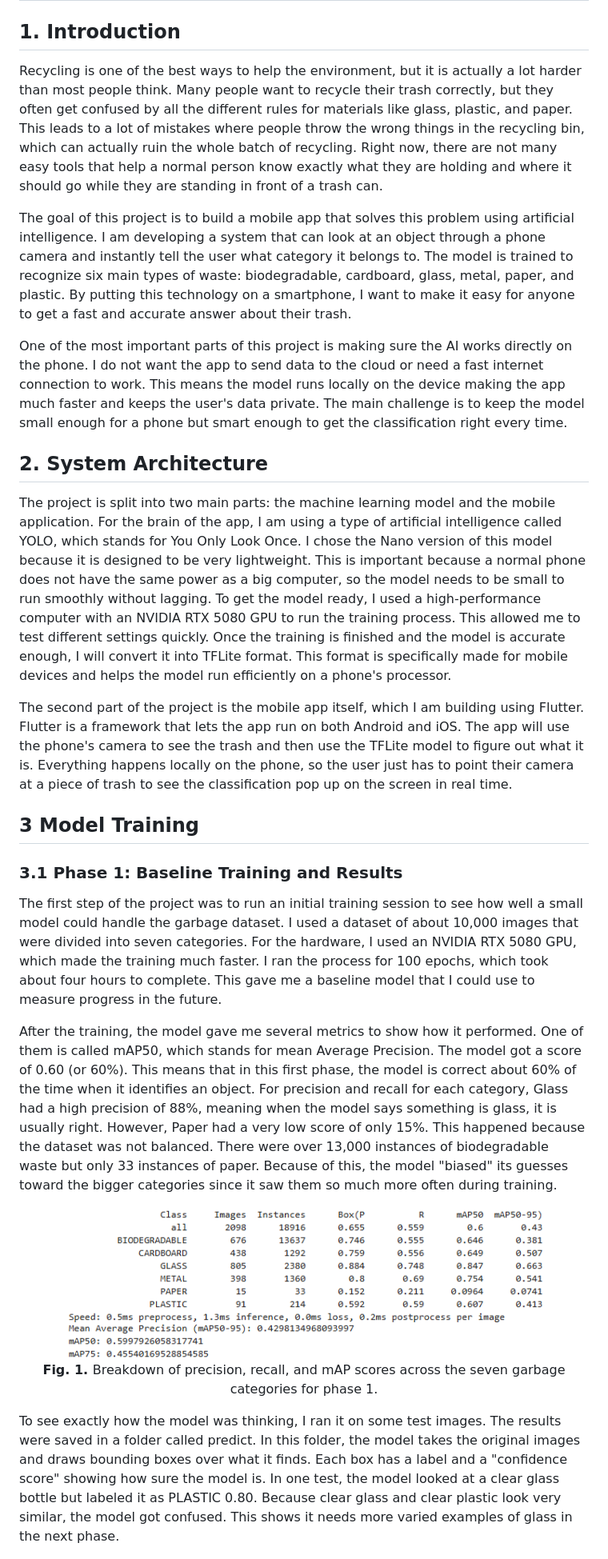
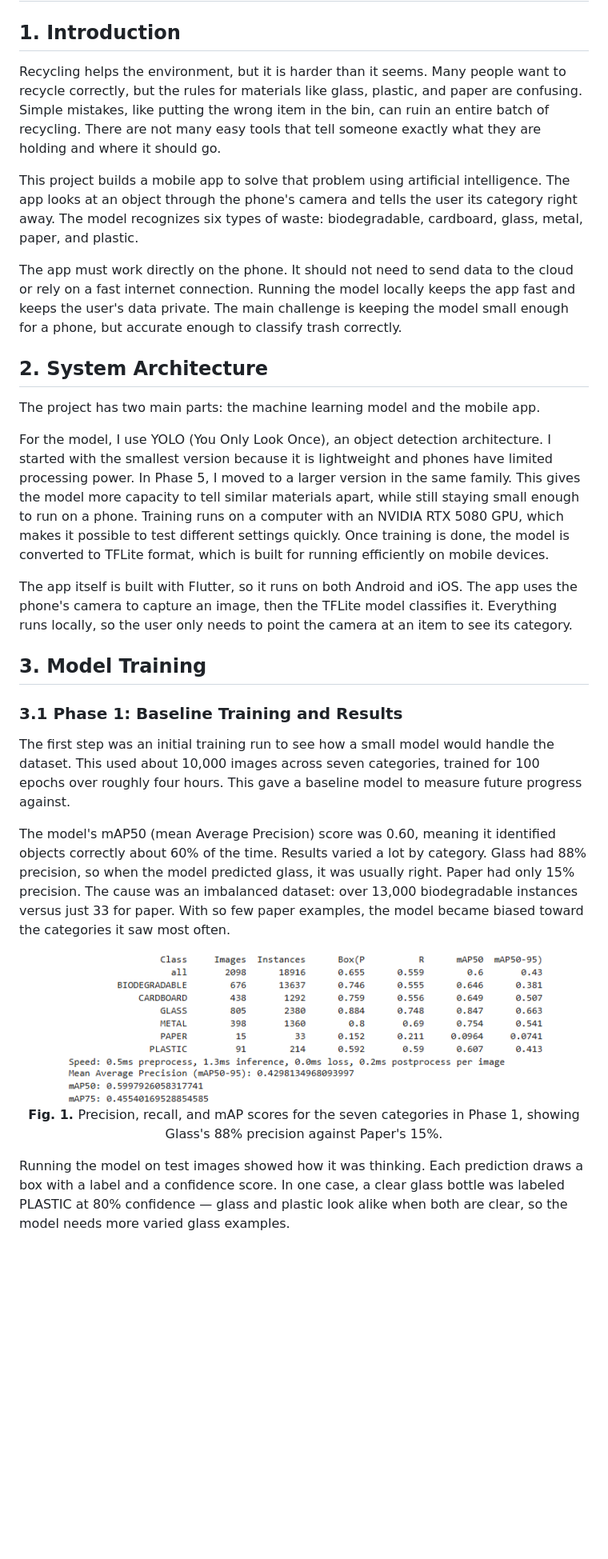
Before and after one commit to damiangohrh123/trash_tracker, a Markdown page: README.md, the part around one of its changes. Shown at 80% size. GitHub-like rendering; blank space fills up the shorter version.

```diff
--- a/README.md
+++ b/README.md
@@ -2,29 +2,34 @@
 
 ## 1. Introduction
 
-Recycling is one of the best ways to help the environment, but it is actually a lot harder than most people think. Many people want to recycle their trash correctly, but they often get confused by all the different rules for materials like glass, plastic, and paper. This leads to a lot of mistakes where people throw the wrong things in the recycling bin, which can actually ruin the whole batch of recycling. Right now, there are not many easy tools that help a normal person know exactly what they are holding and where it should go while they are standing in front of a trash can.
+Recycling helps the environment, but it is harder than it seems. Many people want to recycle correctly, but the rules for materials like glass, plastic, and paper are confusing. Simple mistakes, like putting the wrong item in the bin, can ruin an entire batch of recycling. There are not many easy tools that tell someone exactly what they are holding and where it should go.
 
-The goal of this project is to build a mobile app that solves this problem using artificial intelligence. I am developing a system that can look at an object through a phone camera and instantly tell the user what category it belongs to. The model is trained to recognize six main types of waste: biodegradable, cardboard, glass, metal, paper, and plastic. By putting this technology on a smartphone, I want to make it easy for anyone to get a fast and accurate answer about their trash.
+This project builds a mobile app to solve that problem using artificial intelligence. The app looks at an object through the phone's camera and tells the user its category right away. The model recognizes six types of waste: biodegradable, cardboard, glass, metal, paper, and plastic.
 
-One of the most important parts of this project is making sure the AI works directly on the phone. I do not want the app to send data to the cloud or need a fast internet connection to work. This means the model runs locally on the device making the app much faster and keeps the user's data private. The main challenge is to keep the model small enough for a phone but smart enough to get the classification right every time.
+The app must work directly on the phone. It should not need to send data to the cloud or rely on a fast internet connection. Running the model locally keeps the app fast and keeps the user's data private. The main challenge is keeping the model small enough for a phone, but accurate enough to classify trash correctly.
 
 ## 2. System Architecture
-The project is split into two main parts: the machine learning model and the mobile application. For the brain of the app, I am using a type of artificial intelligence called YOLO, which stands for You Only Look Once. I chose the Nano version of this model because it is designed to be very lightweight. This is important because a normal phone does not have the same power as a big computer, so the model needs to be small to run smoothly without lagging. To get the model ready, I used a high-performance computer with an NVIDIA RTX 5080 GPU to run the training process. This allowed me to test different settings quickly. Once the training is finished and the model is accurate enough, I will convert it into TFLite format. This format is specifically made for mobile devices and helps the model run efficiently on a phone's processor.
 
-The second part of the project is the mobile app itself, which I am building using Flutter. Flutter is a framework that lets the app run on both Android and iOS. The app will use the phone's camera to see the trash and then use the TFLite model to figure out what it is. Everything happens locally on the phone, so the user just has to point their camera at a piece of trash to see the classification pop up on the screen in real time.
+The project has two main parts: the machine learning model and the mobile app.
 
-## 3 Model Training
+For the model, I use YOLO (You Only Look Once), an object detection architecture. I started with the smallest version because it is lightweight and phones have limited processing power. In Phase 5, I moved to a larger version in the same family. This gives the model more capacity to tell similar materials apart, while still staying small enough to run on a phone. Training runs on a computer with an NVIDIA RTX 5080 GPU, which makes it possible to test different settings quickly. Once training is done, the model is converted to TFLite format, which is built for running efficiently on mobile devices.
+
+The app itself is built with Flutter, so it runs on both Android and iOS. The app uses the phone's camera to capture an image, then the TFLite model classifies it. Everything runs locally, so the user only needs to point the camera at an item to see its category.
+
+## 3. Model Training
+
 ### 3.1 Phase 1: Baseline Training and Results
-The first step of the project was to run an initial training session to see how well a small model could handle the garbage dataset. I used a dataset of about 10,000 images that were divided into seven categories. For the hardware, I used an NVIDIA RTX 5080 GPU, which made the training much faster. I ran the process for 100 epochs, which took about four hours to complete. This gave me a baseline model that I could use to measure progress in the future.
 
-After the training, the model gave me several metrics to show how it performed. One of them is called mAP50, which stands for mean Average Precision. The model got a score of 0.60 (or 60%). This means that in this first phase, the model is correct about 60% of the time when it identifies an object. For precision and recall for each category, Glass had a high precision of 88%, meaning when the model says something is glass, it is usually right. However, Paper had a very low score of only 15%. This happened because the dataset was not balanced. There were over 13,000 instances of biodegradable waste but only 33 instances of paper. Because of this, the model "biased" its guesses toward the bigger categories since it saw them so much more often during training.
+The first step was an initial training run to see how a small model would handle the dataset. This used about 10,000 images across seven categories, trained for 100 epochs over roughly four hours. This gave a baseline model to measure future progress against.
+
+The model's mAP50 (mean Average Precision) score was 0.60, meaning it identified objects correctly about 60% of the time. Results varied a lot by category. Glass had 88% precision, so when the model predicted glass, it was usually right. Paper had only 15% precision. The cause was an imbalanced dataset: over 13,000 biodegradable instances versus just 33 for paper. With so few paper examples, the model became biased toward the categories it saw most often.
 
 <div align="center">
     <img src="document_images/phase1_metrics.png" width="600">
-    <p align="center"><strong>Fig. 1. </strong>Breakdown of precision, recall, and mAP scores across the seven garbage categories for phase 1.<p>
+    <p align="center"><strong>Fig. 1. </strong>Precision, recall, and mAP scores for the seven categories in Phase 1, showing Glass's 88% precision against Paper's 15%.<p>
 </div>
 
-To see exactly how the model was thinking, I ran it on some test images. The results were saved in a folder called predict. In this folder, the model takes the original images and draws bounding boxes over what it finds. Each box has a label and a "confidence score" showing how sure the model is. In one test, the model looked at a clear glass bottle but labeled it as PLASTIC 0.80. Because clear glass and clear plastic look very similar, the model got confused. This shows it needs more varied examples of glass in the next phase.
+Running the model on test images showed how it was thinking. Each prediction draws a box with a label and a confidence score. In one case, a clear glass bottle was labeled PLASTIC at 80% confidence — glass and plastic look alike when both are clear, so the model needs more varied glass examples.
 
 <div align="center">
     <img src="document_images/phase1_glass.jpg" width="300">
```
Also changed, not shown: other parts of README.md (+70 -42 lines), document_images/phase5_BoxF1_curve.png (added), document_images/phase5_BoxPR_curve.png (added), document_images/phase5_confusion_matrix_normalized.png (added), document_images/phase5_val_batch0_pred.jpg (added), document_images/phase5_val_batch1_pred.jpg (added).
